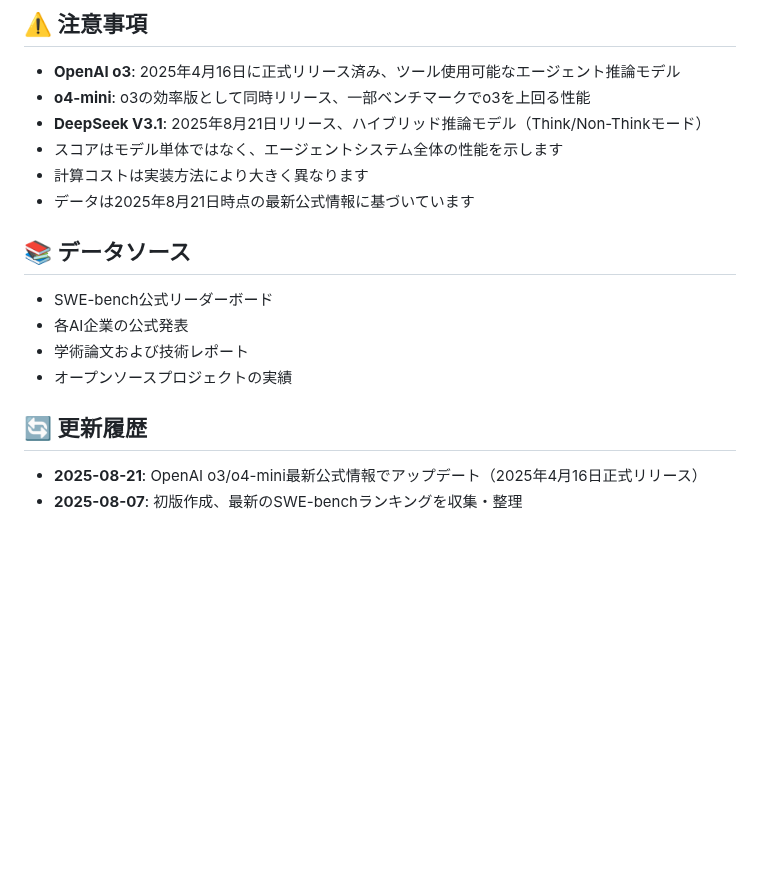
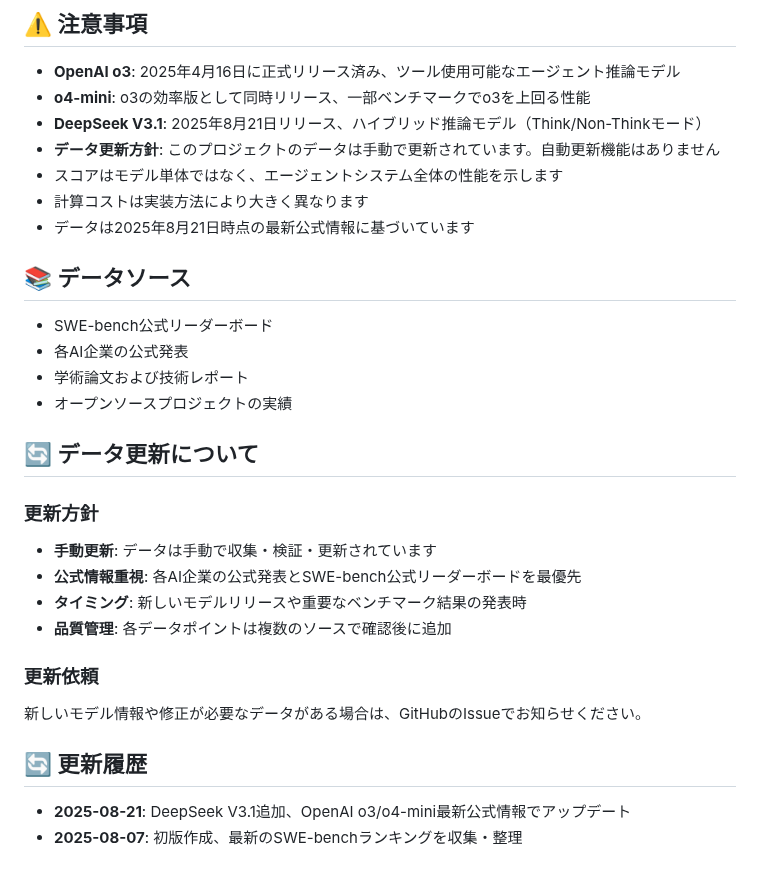
Before and after one commit to dendron542/SWE_benchmarks_info, a Markdown page: README.md, the part around the change. Drawn GitHub-style; blank space fills up the shorter version.

Commit message:
docs: clarify manual data update policy
- Add comprehensive data update section explaining manual update approach
- Emphasize reliance on official sources and manual verification
- Add update request process via GitHub Issues
- Update changelog with DeepSeek V3.1 addition
- Clarify no automatic update functionality exists

🤖 Generated with [Claude Code](https://claude.ai/code)

Co-Authored-By: Claude <noreply@anthropic.com>

```diff
--- a/README.md
+++ b/README.md
@@ -111,6 +111,7 @@ python swe_rank_viewer.py --format json
 - **OpenAI o3**: 2025年4月16日に正式リリース済み、ツール使用可能なエージェント推論モデル
 - **o4-mini**: o3の効率版として同時リリース、一部ベンチマークでo3を上回る性能
 - **DeepSeek V3.1**: 2025年8月21日リリース、ハイブリッド推論モデル（Think/Non-Thinkモード）
+- **データ更新方針**: このプロジェクトのデータは手動で更新されています。自動更新機能はありません
 - スコアはモデル単体ではなく、エージェントシステム全体の性能を示します
 - 計算コストは実装方法により大きく異なります
 - データは2025年8月21日時点の最新公式情報に基づいています
@@ -122,7 +123,18 @@ python swe_rank_viewer.py --format json
 - 学術論文および技術レポート
 - オープンソースプロジェクトの実績
 
+## 🔄 データ更新について
+
+### 更新方針
+- **手動更新**: データは手動で収集・検証・更新されています
+- **公式情報重視**: 各AI企業の公式発表とSWE-bench公式リーダーボードを最優先
+- **タイミング**: 新しいモデルリリースや重要なベンチマーク結果の発表時
+- **品質管理**: 各データポイントは複数のソースで確認後に追加
+
+### 更新依頼
+新しいモデル情報や修正が必要なデータがある場合は、GitHubのIssueでお知らせください。
+
 ## 🔄 更新履歴
 
-- **2025-08-21**: OpenAI o3/o4-mini最新公式情報でアップデート（2025年4月16日正式リリース）
+- **2025-08-21**: DeepSeek V3.1追加、OpenAI o3/o4-mini最新公式情報でアップデート
 - **2025-08-07**: 初版作成、最新のSWE-benchランキングを収集・整理
```
